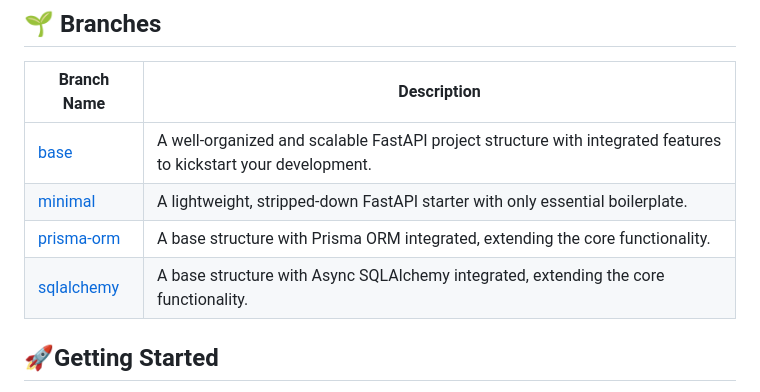
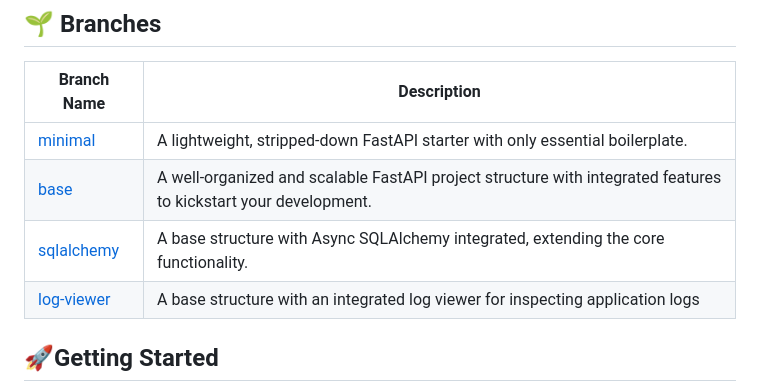
Before and after one commit to Hoopoes/FastStart, a Markdown page: README.md, the part around the change printed below. Rendered like a GitHub page.

Commit message:
chore: readme.md updated

```diff
--- a/README.md
+++ b/README.md
@@ -27,10 +27,10 @@
 
 | Branch Name                                                        | Description                                                                    |
 |--------------------------------------------------------------------|--------------------------------------------------------------------------------|
+| [minimal](https://github.com/Hoopoes/FastStart/tree/minimal)       | A lightweight, stripped-down FastAPI starter with only essential boilerplate.     |
 | [base](https://github.com/Hoopoes/FastStart/tree/base)             | A well-organized and scalable FastAPI project structure with integrated features to kickstart your development. |
-| [minimal](https://github.com/Hoopoes/FastStart/tree/minimal)       | A lightweight, stripped-down FastAPI starter with only essential boilerplate.     |
-| [prisma-orm](https://github.com/Hoopoes/FastStart/tree/prisma-orm) | A base structure with Prisma ORM integrated, extending the core functionality. |
 | [sqlalchemy](https://github.com/Hoopoes/FastStart/tree/sqlalchemy) | A base structure with Async SQLAlchemy integrated, extending the core functionality. |
+| [log-viewer](https://github.com/Hoopoes/FastStart/tree/log-viewer) | A base structure with an integrated log viewer for inspecting application logs |
 
 ## 🚀Getting Started
 
```
Also changed, not shown: other parts of README.md (+1 -1 lines).
